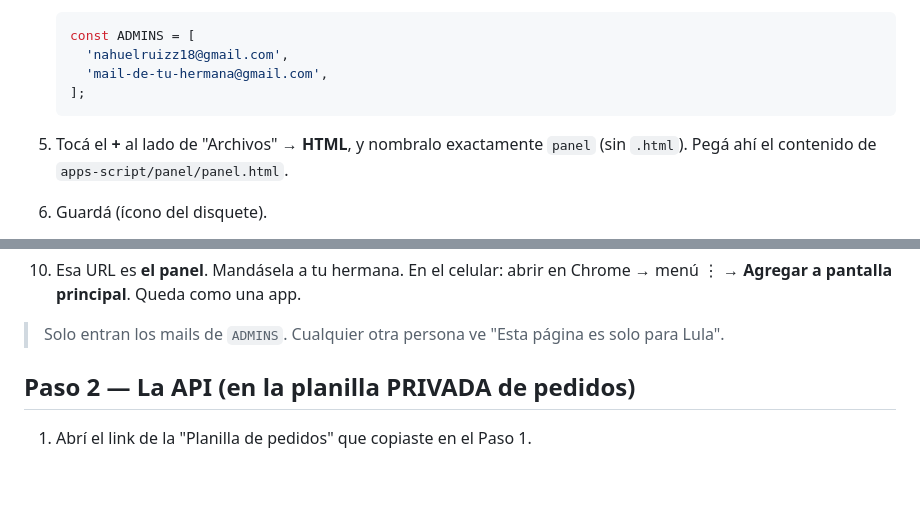
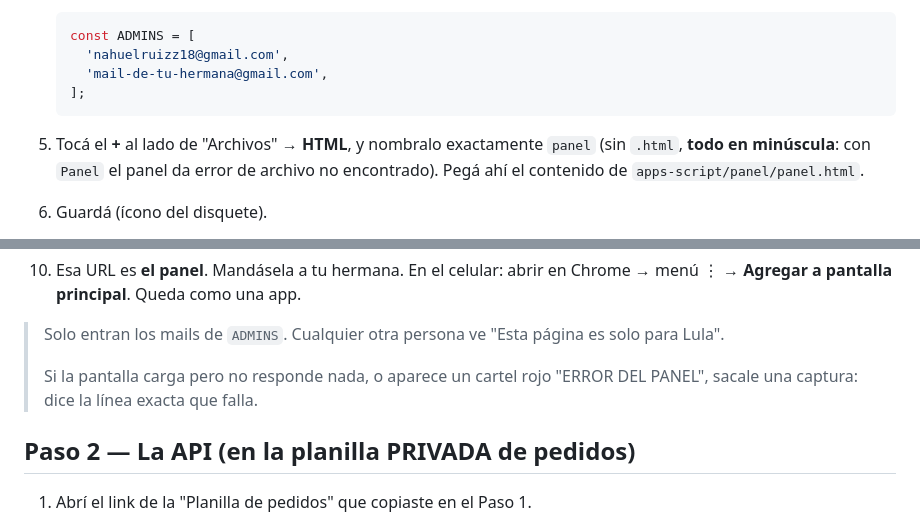
Before and after one commit to Nahue18R/Catalogo-Lula, a Markdown page: guias/PANEL-Y-CUENTAS.md, 2 parts joined by grey strips. Drawn GitHub-style; blank space fills up the shorter version.

````diff
--- a/guias/PANEL-Y-CUENTAS.md
+++ b/guias/PANEL-Y-CUENTAS.md
@@ -22,7 +22,7 @@ Al terminar vas a tener:
      'mail-de-tu-hermana@gmail.com',
    ];
    ```
-5. Tocá el **+** al lado de "Archivos" → **HTML**, y nombralo exactamente `panel` (sin `.html`). Pegá ahí el contenido de `apps-script/panel/panel.html`.
+5. Tocá el **+** al lado de "Archivos" → **HTML**, y nombralo exactamente `panel` (sin `.html`, **todo en minúscula**: con `Panel` el panel da error de archivo no encontrado). Pegá ahí el contenido de `apps-script/panel/panel.html`.
 6. Guardá (ícono del disquete).
 7. En la barra de arriba elegí la función **`configurar`** y tocá **▶ Ejecutar**. Google va a pedir permisos: **Revisar permisos → tu cuenta → Configuración avanzada → Ir a (no seguro) → Permitir**. Es normal: el script es tuyo y Google no lo verificó.
 8. Abrí **Ver → Registros**. Vas a ver dos links; **copiá el de la "Planilla de pedidos"**, lo usás en el Paso 2.
@@ -35,6 +35,8 @@ Al terminar vas a tener:
 10. Esa URL es **el panel**. Mandásela a tu hermana. En el celular: abrir en Chrome → menú ⋮ → **Agregar a pantalla principal**. Queda como una app.
 
 > Solo entran los mails de `ADMINS`. Cualquier otra persona ve "Esta página es solo para Lula".
+>
+> Si la pantalla carga pero no responde nada, o aparece un cartel rojo "ERROR DEL PANEL", sacale una captura: dice la línea exacta que falla.
 
 ## Paso 2 — La API (en la planilla PRIVADA de pedidos)
 
````
Also changed, not shown: CLAUDE.md (+5 -3 lines).
